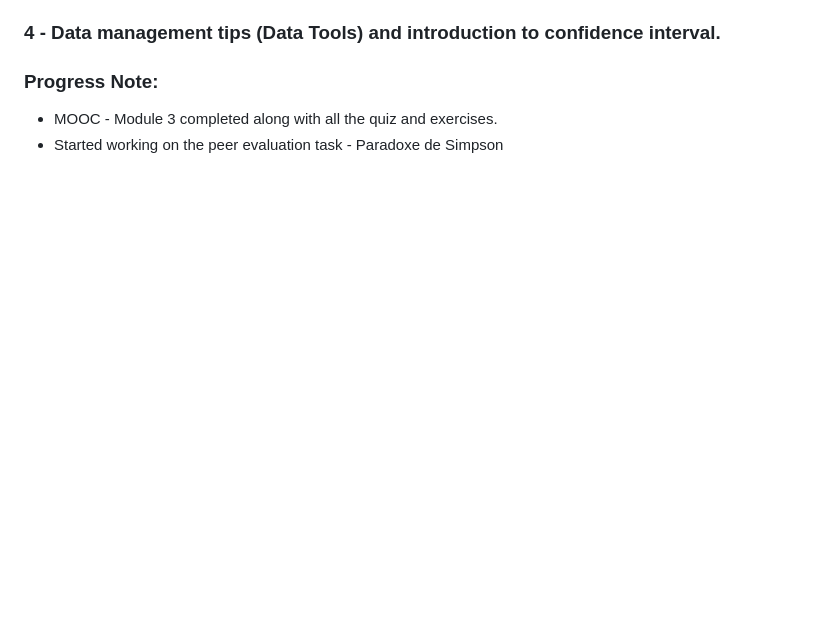
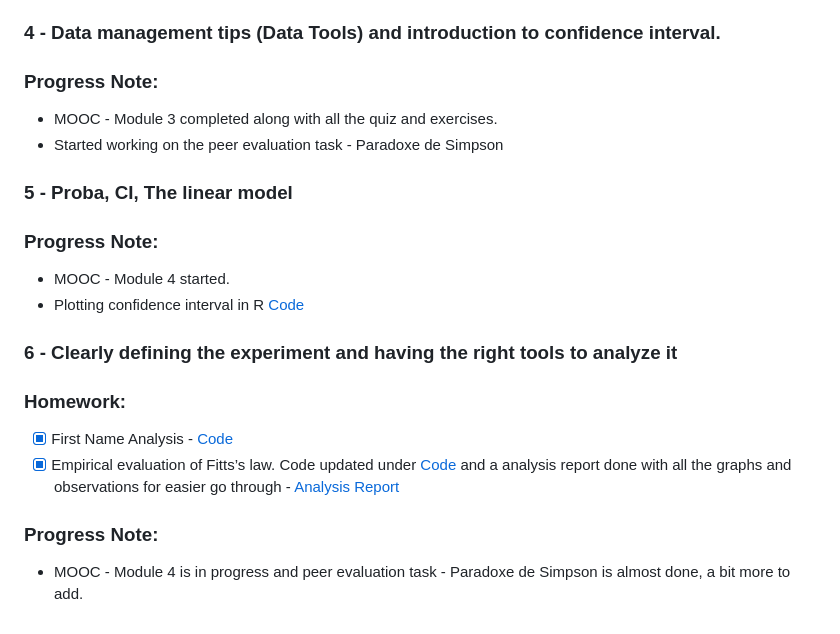
Before and after one commit to JayashriGovindan/SMEV, a Markdown page: README.md, the part around the change. GitHub-like rendering; blank space fills up the shorter version.

```diff
--- a/README.md
+++ b/README.md
@@ -51,3 +51,15 @@
 ### Progress Note:
 - MOOC - Module 3 completed along with all the quiz and exercises.
 - Started working on the peer evaluation task -  Paradoxe de Simpson
+
+### 5 - Proba, CI, The linear model
+### Progress Note:
+- MOOC - Module 4 started.
+- Plotting confidence interval in R [Code](https://github.com/JayashriGovindan/SMPE/blob/main/code/confidence_interval.ipynb)
+
+### 6 - Clearly defining the experiment and having the right tools to analyze it
+### Homework:
+- [x] First Name Analysis - [Code](https://github.com/JayashriGovindan/SMPE/blob/main/code/name_analysis.ipynb)
+- [x] Empirical evaluation of Fitts’s law. Code updated under [Code](https://github.com/JayashriGovindan/SMPE/blob/main/code/fitts_law_analysis.ipynb) and a analysis report done with all the graphs and observations for easier go through - [Analysis Report](https://github.com/JayashriGovindan/SMPE/blob/main/analysis/2023-11-22_Analysis_Report.pdf)
+### Progress Note:
+- MOOC - Module 4 is in progress and peer evaluation task -  Paradoxe de Simpson is almost done, a bit more to add.
```
